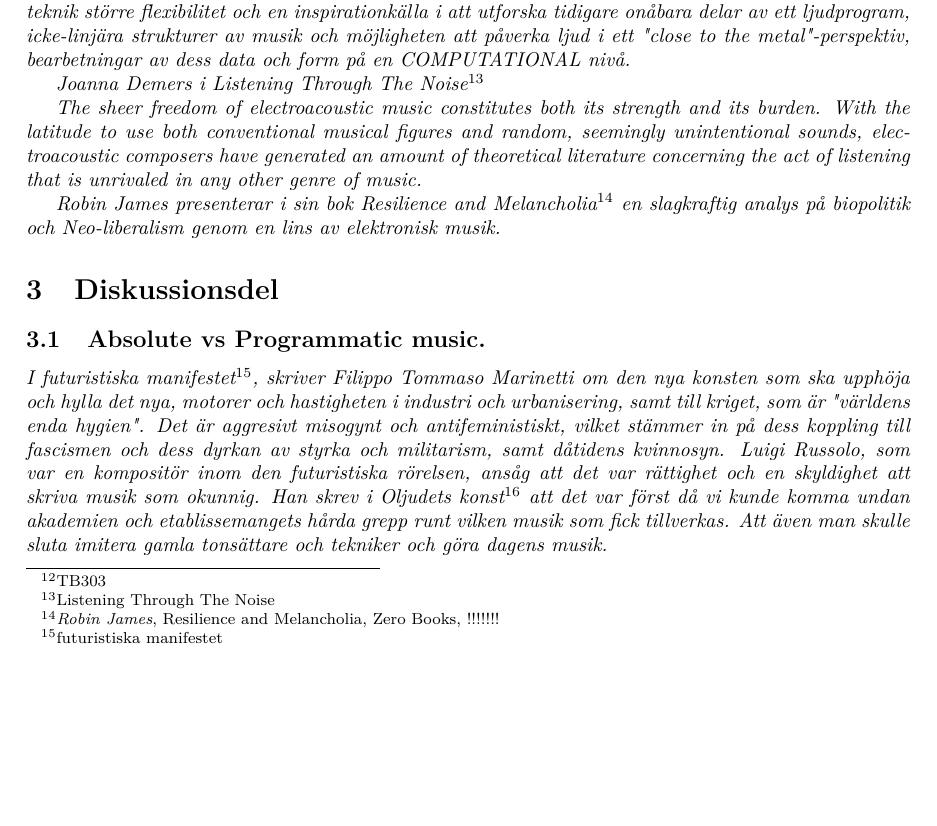
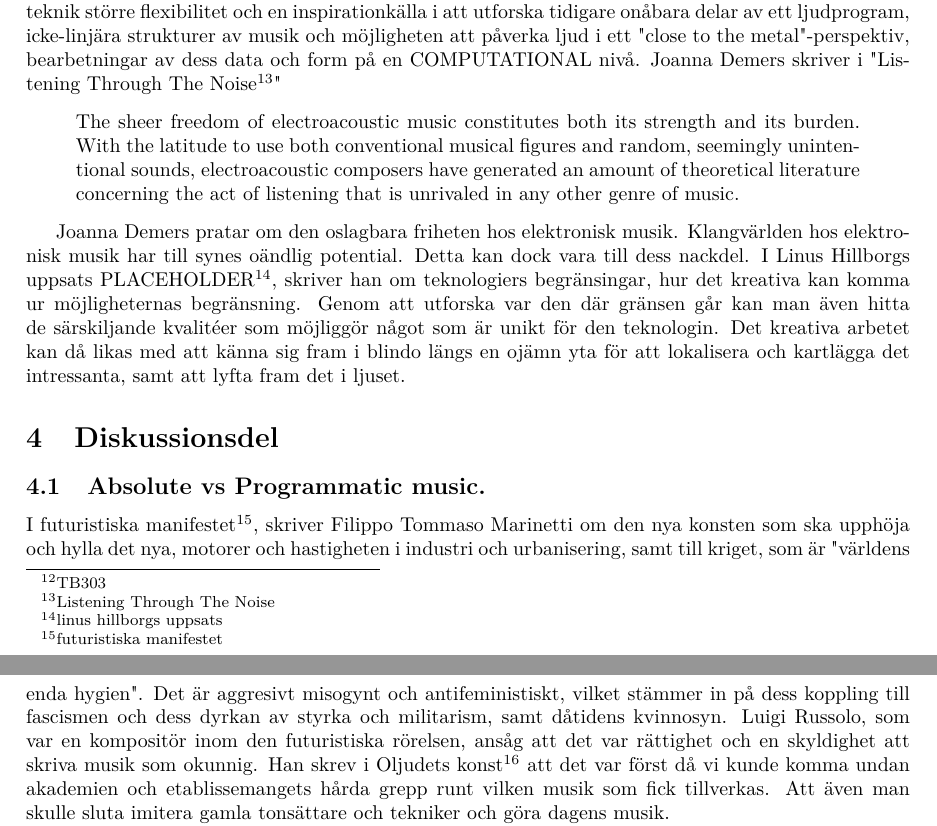
Before and after one commit to vsandstrom/kandidatuppsats, a LaTeX problem sheet (Uppsats/Examenstext.tex): part of page 3 of 10 before the commit and two parts of pages 3 and 4 of 10 after it, the two joined at a grey line, cut so that both start at the same text, the shorter picture padded with empty space. Compiled offline with XeLaTeX; a missing font is replaced by an installed copy or a similar font.

Commit message:
rad 236 -> Joanna Demers + Linus Hillborg

```diff
--- a/Uppsats/Examenstext.tex
+++ b/Uppsats/Examenstext.tex
@@ -222,22 +223,30 @@ Hur påverkar vår tilltro till teknologi musiken?
 inspirationkälla i att utforska tidigare onåbara delar av ett ljudprogram, icke-linjära strukturer av musik
 och möjligheten att påverka ljud i ett "close to the metal"-perspektiv, bearbetningar av dess data och form
 på en COMPUTATIONAL nivå.
+Joanna Demers skriver i "Listening Through The Noise\footnote{Listening Through The Noise}"
 
-  Joanna Demers i Listening Through The Noise\footnote{Listening Through The Noise}
-
-
+\begin{quote}
 The sheer freedom of electroacoustic music constitutes both its strength and its burden. With the
 latitude to use both conventional musical figures and random, seemingly unintentional sounds,
 electroacoustic composers have generated an amount of theoretical literature concerning the act of
 listening that is unrivaled in any other genre of music.
+\end{quote}
 
+
+Joanna Demers pratar om den oslagbara friheten hos elektronisk musik. Klangvärlden hos elektronisk musik har
+till synes oändlig potential. Detta kan dock vara till dess nackdel. I Linus Hillborgs uppsats
+PLACEHOLDER\footnote{linus hillborgs uppsats}, skriver han om teknologiers begränsingar, hur det kreativa
+kan komma ur möjligheternas begränsning. Genom att utforska var den där gränsen går kan man även hitta de
+särskiljande kvalitéer som möjliggör något som är unikt för den teknologin. Det kreativa arbetet kan då likas
+med att känna sig fram i blindo längs en ojämn yta för att lokalisera och kartlägga det intressanta, samt att
+lyfta fram det i ljuset.
 
   % Koppla Robin James idée om resilience till fortsatt marknadsföring av instrument som nyckeln till
   % musikskrivning. Att vi internaliserar det och använder oss av den marknadsföringen mot varann.
 
-  Robin James presenterar i sin bok Resilience and Melancholia\footnote{\emph{Robin James}, Resilience and
-  Melancholia, Zero Books, !!!!!!!} en slagkraftig analys på biopolitik och Neo-liberalism genom en lins av
-  elektronisk musik.
+  % Robin James presenterar i sin bok Resilience and Melancholia\footnote{\emph{Robin James}, Resilience and
+  % Melancholia, Zero Books, !!!!!!!} en slagkraftig analys på biopolitik och Neo-liberalism genom en lins av
+  % elektronisk musik.
 
   % Open Source?
 
```
Also changed, not shown: Uppsats/Examenstext.tex (18 more changed lines). Lines whose indentation alone changed are shown as unchanged.
